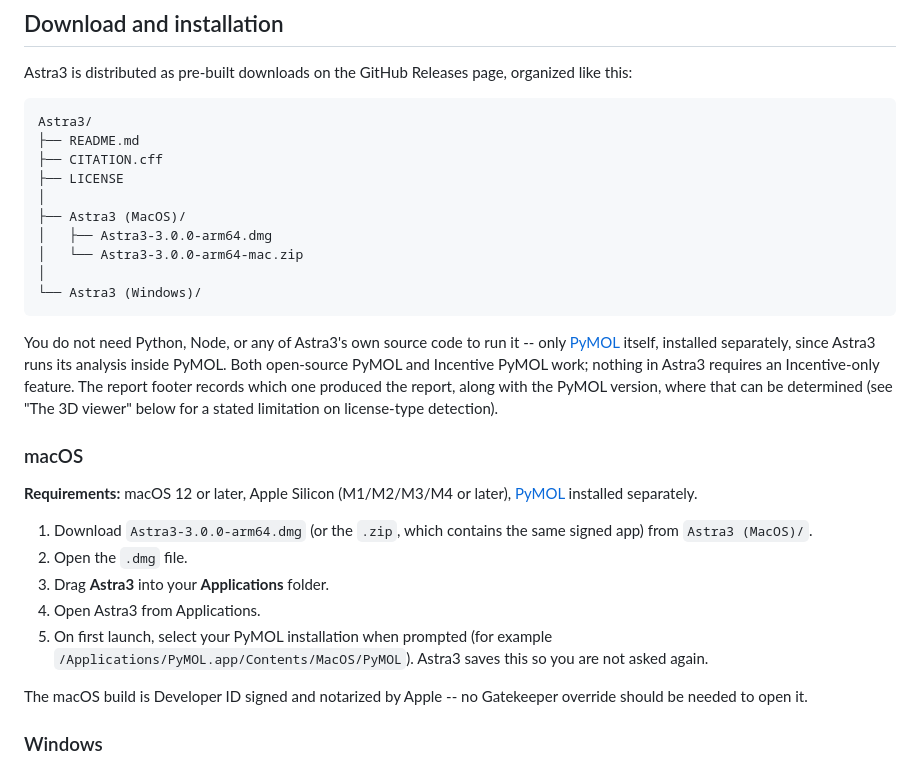
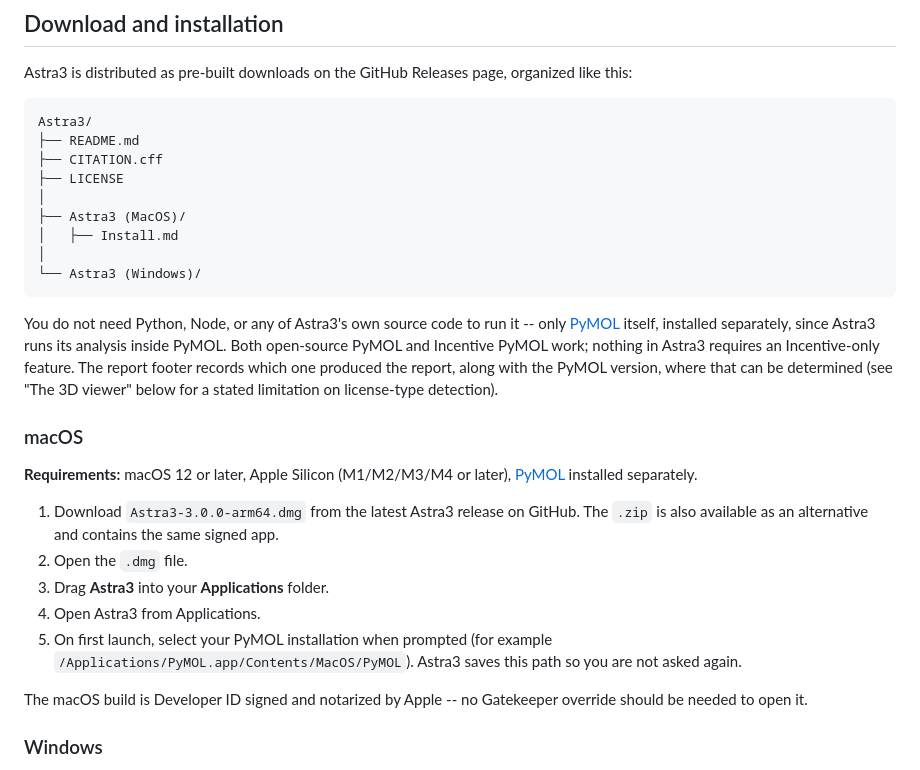
Before and after one commit to andre-aguirre/Astra3, a Markdown page: README.md, the part around the change. Rendered like a GitHub page.

Commit message:
Revise macOS installation instructions in README
Updated installation instructions for Astra3 on macOS, including changes to file references and clarifications.

````diff
--- a/README.md
+++ b/README.md
@@ -125,8 +125,7 @@ Astra3/
 ├── LICENSE
 │
 ├── Astra3 (MacOS)/
-│   ├── Astra3-3.0.0-arm64.dmg
-│   └── Astra3-3.0.0-arm64-mac.zip
+│   ├── Install.md
 │
 └── Astra3 (Windows)/
 ```
@@ -144,14 +143,11 @@ viewer" below for a stated limitation on license-type detection).
 **Requirements:** macOS 12 or later, Apple Silicon (M1/M2/M3/M4 or later),
 [PyMOL](https://pymol.org/) installed separately.
 
-1. Download `Astra3-3.0.0-arm64.dmg` (or the `.zip`, which contains the
-   same signed app) from `Astra3 (MacOS)/`.
+1. Download `Astra3-3.0.0-arm64.dmg` from the latest Astra3 release on GitHub. The `.zip` is also available as an alternative and contains the same signed app.
 2. Open the `.dmg` file.
 3. Drag **Astra3** into your **Applications** folder.
 4. Open Astra3 from Applications.
-5. On first launch, select your PyMOL installation when prompted (for
-   example `/Applications/PyMOL.app/Contents/MacOS/PyMOL`). Astra3 saves
-   this so you are not asked again.
+5. On first launch, select your PyMOL installation when prompted (for example `/Applications/PyMOL.app/Contents/MacOS/PyMOL`). Astra3 saves this path so you are not asked again.
 
 The macOS build is Developer ID signed and notarized by Apple -- no
 Gatekeeper override should be needed to open it.
````
